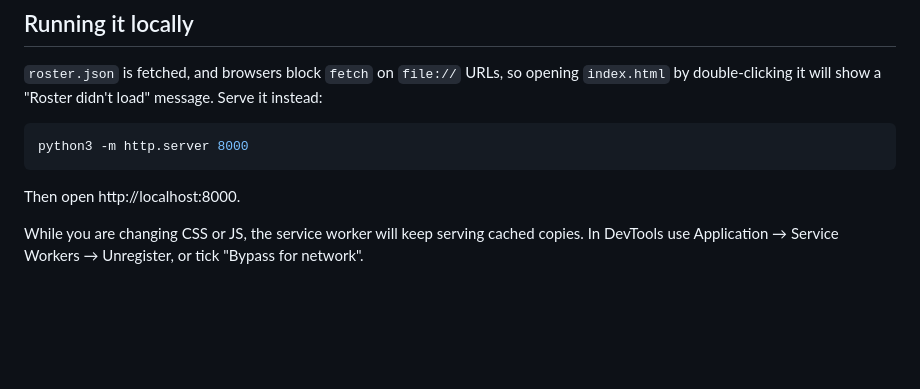
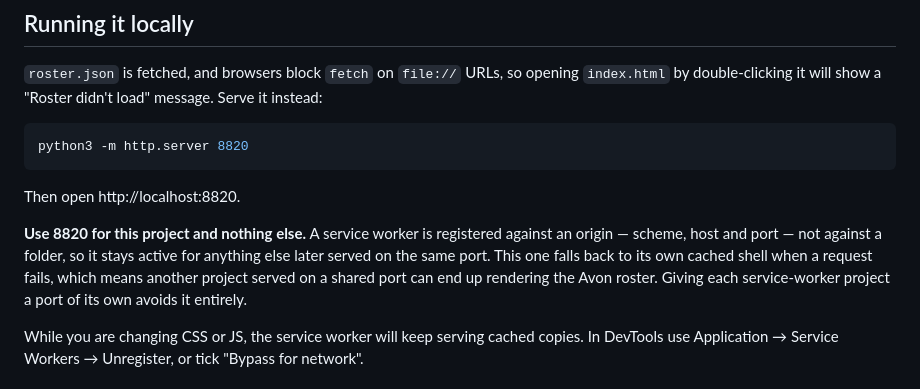
Before and after one commit to edskimin/AvonFootball2026, a Markdown page: README.md, the part around the change. Rendered like a GitHub page; blank space fills up the shorter version.

Commit message:
Move the dev server to its own port
A service worker is registered against an origin - scheme, host and port - not
against a folder, so the one this project installs stayed active for anything
else later served on the same port. Its offline fallback returns this site's
cached shell for any navigation it cannot fetch, so another project sharing
the port could render the Avon roster instead of itself.

8820 is now reserved for this project. The stale registration and cache on
8765 have been cleared, and the README records why the port matters rather
than leaving it as folklore.

Local development only; the deployed site is a different origin.

Co-Authored-By: Claude Opus 5 <noreply@anthropic.com>

````diff
--- a/README.md
+++ b/README.md
@@ -174,10 +174,17 @@ opening `index.html` by double-clicking it will show a "Roster didn't load"
 message. Serve it instead:
 
 ```bash
-python3 -m http.server 8000
+python3 -m http.server 8820
 ```
 
-Then open http://localhost:8000.
+Then open http://localhost:8820.
+
+**Use 8820 for this project and nothing else.** A service worker is registered
+against an origin — scheme, host and port — not against a folder, so it stays
+active for anything else later served on the same port. This one falls back to
+its own cached shell when a request fails, which means another project served
+on a shared port can end up rendering the Avon roster. Giving each
+service-worker project a port of its own avoids it entirely.
 
 While you are changing CSS or JS, the service worker will keep serving cached
 copies. In DevTools use Application → Service Workers → Unregister, or tick
````
